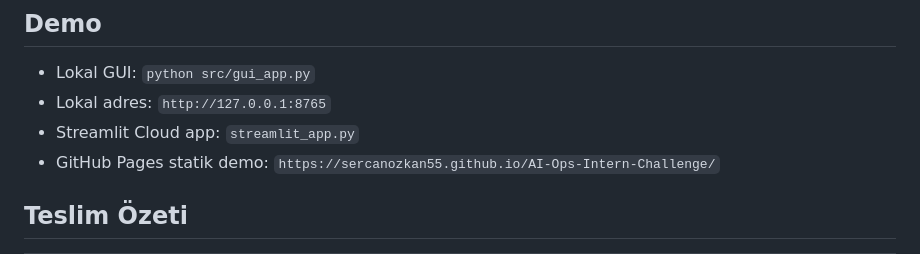
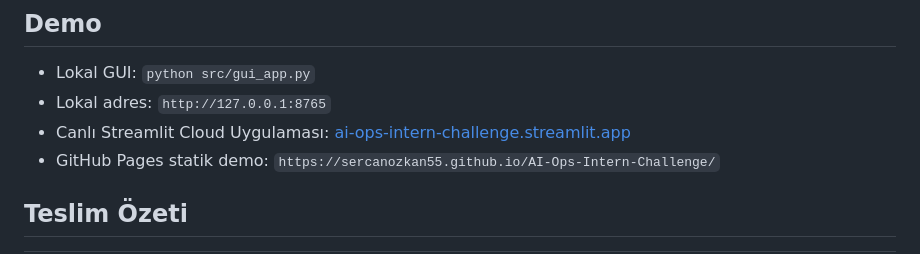
Before and after one commit to SercanOzkan55/AI-Ops-Intern-Challenge, a Markdown page: README.md, the part around the change. Rendered like a GitHub page.

Commit message:
docs: replace placeholder link with live Streamlit Cloud app link in README

```diff
--- a/README.md
+++ b/README.md
@@ -8,7 +8,7 @@ Amaç: gerçek/verifiye 100 HR lead'ini içe almak, lead'leri zenginleştirmek,
 
 - Lokal GUI: `python src/gui_app.py`
 - Lokal adres: `http://127.0.0.1:8765`
-- Streamlit Cloud app: `streamlit_app.py`
+- Canlı Streamlit Cloud Uygulaması: [ai-ops-intern-challenge.streamlit.app](https://ai-ops-intern-challenge-24zhb9hk496ij7aue2ghjx.streamlit.app)
 - GitHub Pages statik demo: `https://sercanozkan55.github.io/AI-Ops-Intern-Challenge/`
 
 ## Teslim Özeti
```
